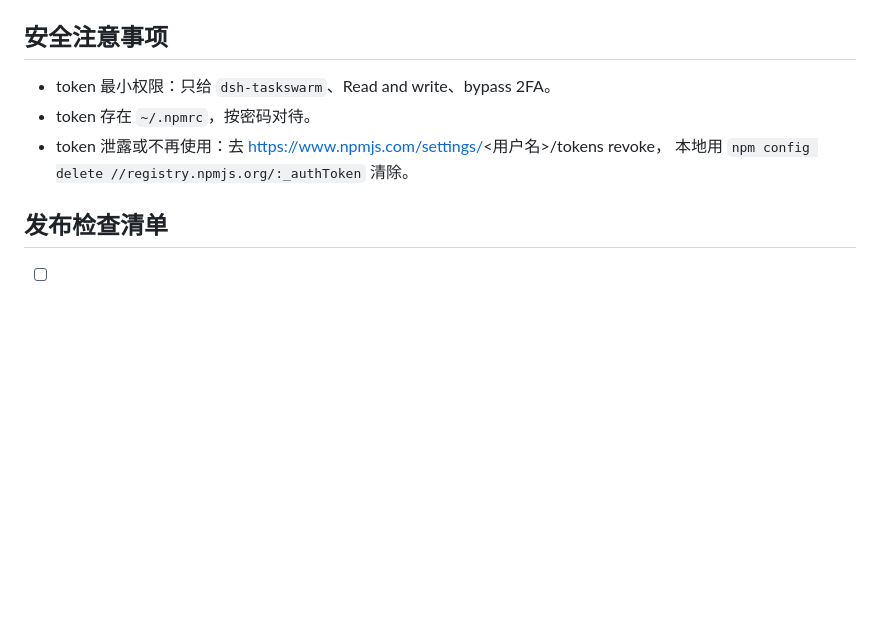
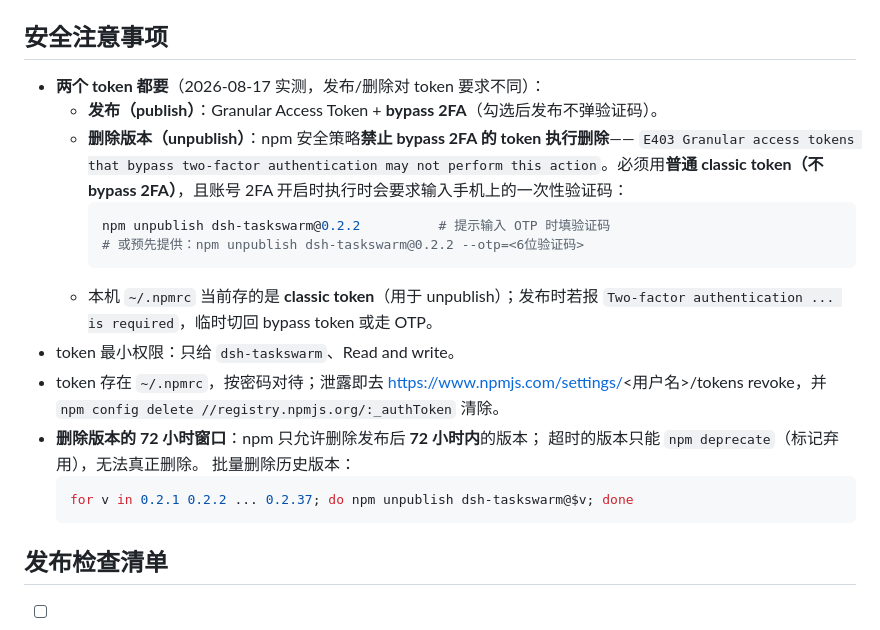
Before and after one commit to february2015/dsh-taskswarm, a Markdown page: docs/release.zh-CN.md, the part around the change. Rendered like a GitHub page; blank space fills up the shorter version.

Commit message:
docs(release): 记录 unpublish 需 classic token + 2FA OTP、72h 删除窗口经验
- publish 用 Granular + bypass 2FA；unpublish 被 npm 安全策略禁止 bypass token，
  必须 classic token + 2FA 一次性验证码（--otp）
- 记录 72 小时删除窗口与批量删除历史版本命令

````diff
--- a/docs/release.zh-CN.md
+++ b/docs/release.zh-CN.md
@@ -89,10 +89,28 @@ dsh plugin --profile web add dsh-taskswarm@0.2.10   # 显式版本一定重新
 
 ## 安全注意事项
 
-- token 最小权限：只给 `dsh-taskswarm`、Read and write、bypass 2FA。
-- token 存在 `~/.npmrc`，按密码对待。
-- token 泄露或不再使用：去 https://www.npmjs.com/settings/<用户名>/tokens revoke，
-  本地用 `npm config delete //registry.npmjs.org/:_authToken` 清除。
+- **两个 token 都要**（2026-08-17 实测，发布/删除对 token 要求不同）：
+  - **发布（publish）**：Granular Access Token + **bypass 2FA**（勾选后发布不弹验证码）。
+  - **删除版本（unpublish）**：npm 安全策略**禁止 bypass 2FA 的 token 执行删除**——
+    `E403 Granular access tokens that bypass two-factor authentication may not
+    perform this action`。必须用**普通 classic token（不 bypass 2FA）**，且账号 2FA
+    开启时执行时会要求输入手机上的一次性验证码：
+    ```bash
+    npm unpublish dsh-taskswarm@0.2.2          # 提示输入 OTP 时填验证码
+    # 或预先提供：npm unpublish dsh-taskswarm@0.2.2 --otp=<6位验证码>
+    ```
+  - 本机 `~/.npmrc` 当前存的是 **classic token**（用于 unpublish）；发布时若报
+    `Two-factor authentication ... is required`，临时切回 bypass token 或走 OTP。
+- token 最小权限：只给 `dsh-taskswarm`、Read and write。
+- token 存在 `~/.npmrc`，按密码对待；泄露即去
+  https://www.npmjs.com/settings/<用户名>/tokens revoke，并
+  `npm config delete //registry.npmjs.org/:_authToken` 清除。
+- **删除版本的 72 小时窗口**：npm 只允许删除发布后 **72 小时内**的版本；
+  超时的版本只能 `npm deprecate`（标记弃用），无法真正删除。
+  批量删除历史版本：
+  ```bash
+  for v in 0.2.1 0.2.2 ... 0.2.37; do npm unpublish dsh-taskswarm@$v; done
+  ```
 
 ## 发布检查清单
 
````
Also changed, not shown: docs/release.md (+20 -1 lines).
